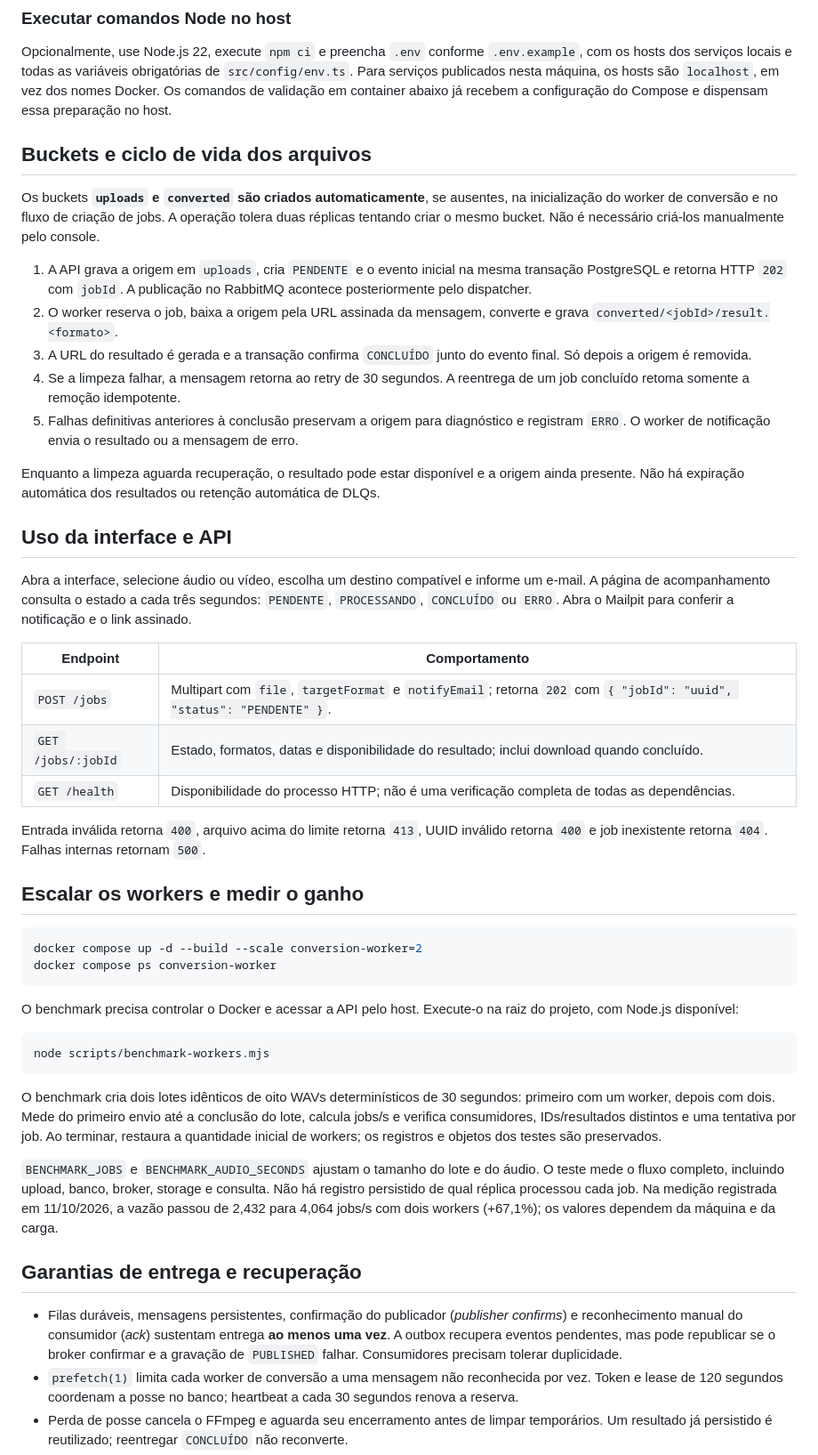
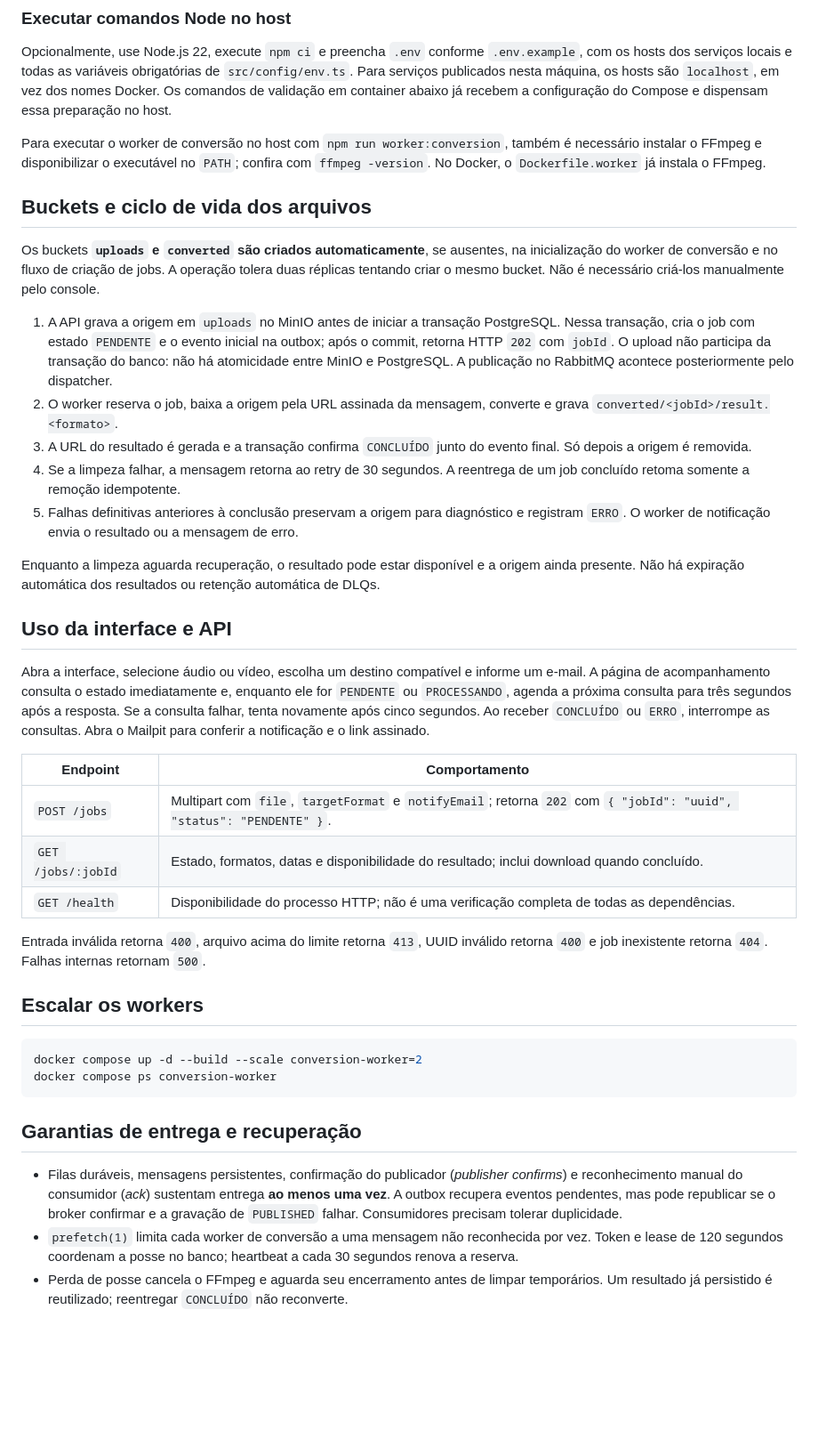
Before and after one commit to danilo-humberto/conversor-de-arquivos, a Markdown page: README.md, the part around one of its changes. Shown at 89% size. Drawn GitHub-style; blank space fills up the shorter version.

````diff
--- a/README.md
+++ b/README.md
@@ -73,11 +93,13 @@ Alterar credenciais no `.env` não reconfigura automaticamente usuários já cri
 
 Opcionalmente, use Node.js 22, execute `npm ci` e preencha `.env` conforme `.env.example`, com os hosts dos serviços locais e todas as variáveis obrigatórias de `src/config/env.ts`. Para serviços publicados nesta máquina, os hosts são `localhost`, em vez dos nomes Docker. Os comandos de validação em container abaixo já recebem a configuração do Compose e dispensam essa preparação no host.
 
+Para executar o worker de conversão no host com `npm run worker:conversion`, também é necessário instalar o FFmpeg e disponibilizar o executável no `PATH`; confira com `ffmpeg -version`. No Docker, o `Dockerfile.worker` já instala o FFmpeg.
+
 ## Buckets e ciclo de vida dos arquivos
 
 Os buckets **`uploads` e `converted` são criados automaticamente**, se ausentes, na inicialização do worker de conversão e no fluxo de criação de jobs. A operação tolera duas réplicas tentando criar o mesmo bucket. Não é necessário criá-los manualmente pelo console.
 
-1. A API grava a origem em `uploads`, cria `PENDENTE` e o evento inicial na mesma transação PostgreSQL e retorna HTTP `202` com `jobId`. A publicação no RabbitMQ acontece posteriormente pelo dispatcher.
+1. A API grava a origem em `uploads` no MinIO antes de iniciar a transação PostgreSQL. Nessa transação, cria o job com estado `PENDENTE` e o evento inicial na outbox; após o commit, retorna HTTP `202` com `jobId`. O upload não participa da transação do banco: não há atomicidade entre MinIO e PostgreSQL. A publicação no RabbitMQ acontece posteriormente pelo dispatcher.
 2. O worker reserva o job, baixa a origem pela URL assinada da mensagem, converte e grava `converted/<jobId>/result.<formato>`.
 3. A URL do resultado é gerada e a transação confirma `CONCLUÍDO` junto do evento final. Só depois a origem é removida.
 4. Se a limpeza falhar, a mensagem retorna ao retry de 30 segundos. A reentrega de um job concluído retoma somente a remoção idempotente.
@@ -87,36 +109,26 @@ Enquanto a limpeza aguarda recuperação, o resultado pode estar disponível e a
 
 ## Uso da interface e API
 
-Abra a interface, selecione áudio ou vídeo, escolha um destino compatível e informe um e-mail. A página de acompanhamento consulta o estado a cada três segundos: `PENDENTE`, `PROCESSANDO`, `CONCLUÍDO` ou `ERRO`. Abra o Mailpit para conferir a notificação e o link assinado.
+Abra a interface, selecione áudio ou vídeo, escolha um destino compatível e informe um e-mail. A página de acompanhamento consulta o estado imediatamente e, enquanto ele for `PENDENTE` ou `PROCESSANDO`, agenda a próxima consulta para três segundos após a resposta. Se a consulta falhar, tenta novamente após cinco segundos. Ao receber `CONCLUÍDO` ou `ERRO`, interrompe as consultas. Abra o Mailpit para conferir a notificação e o link assinado.
 
-| Endpoint | Comportamento |
-| --- | --- |
-| `POST /jobs` | Multipart com `file`, `targetFormat` e `notifyEmail`; retorna `202` com `{ "jobId": "uuid", "status": "PENDENTE" }`. |
-| `GET /jobs/:jobId` | Estado, formatos, datas e disponibilidade do resultado; inclui download quando concluído. |
-| `GET /health` | Disponibilidade do processo HTTP; não é uma verificação completa de todas as dependências. |
+| Endpoint           | Comportamento                                                                                                        |
+| ------------------ | -------------------------------------------------------------------------------------------------------------------- |
+| `POST /jobs`       | Multipart com `file`, `targetFormat` e `notifyEmail`; retorna `202` com `{ "jobId": "uuid", "status": "PENDENTE" }`. |
+| `GET /jobs/:jobId` | Estado, formatos, datas e disponibilidade do resultado; inclui download quando concluído.                            |
+| `GET /health`      | Disponibilidade do processo HTTP; não é uma verificação completa de todas as dependências.                           |
 
 Entrada inválida retorna `400`, arquivo acima do limite retorna `413`, UUID inválido retorna `400` e job inexistente retorna `404`. Falhas internas retornam `500`.
 
-## Escalar os workers e medir o ganho
+## Escalar os workers
 
 ```sh
 docker compose up -d --build --scale conversion-worker=2
 docker compose ps conversion-worker
 ```
 
-O benchmark precisa controlar o Docker e acessar a API pelo host. Execute-o na raiz do projeto, com Node.js disponível:
-
-```sh
-node scripts/benchmark-workers.mjs
-```
-
-O benchmark cria dois lotes idênticos de oito WAVs determinísticos de 30 segundos: primeiro com um worker, depois com dois. Mede do primeiro envio até a conclusão do lote, calcula jobs/s e verifica consumidores, IDs/resultados distintos e uma tentativa por job. Ao terminar, restaura a quantidade inicial de workers; os registros e objetos dos testes são preservados.
-
-`BENCHMARK_JOBS` e `BENCHMARK_AUDIO_SECONDS` ajustam o tamanho do lote e do áudio. O teste mede o fluxo completo, incluindo upload, banco, broker, storage e consulta. Não há registro persistido de qual réplica processou cada job. Na medição registrada em 11/10/2026, a vazão passou de 2,432 para 4,064 jobs/s com dois workers (+67,1%); os valores dependem da máquina e da carga.
-
 ## Garantias de entrega e recuperação
 
-- Filas duráveis, mensagens persistentes, confirmação do publicador (*publisher confirms*) e reconhecimento manual do consumidor (*ack*) sustentam entrega **ao menos uma vez**. A outbox recupera eventos pendentes, mas pode republicar se o broker confirmar e a gravação de `PUBLISHED` falhar. Consumidores precisam tolerar duplicidade.
+- Filas duráveis, mensagens persistentes, confirmação do publicador (_publisher confirms_) e reconhecimento manual do consumidor (_ack_) sustentam entrega **ao menos uma vez**. A outbox recupera eventos pendentes, mas pode republicar se o broker confirmar e a gravação de `PUBLISHED` falhar. Consumidores precisam tolerar duplicidade.
 - `prefetch(1)` limita cada worker de conversão a uma mensagem não reconhecida por vez. Token e lease de 120 segundos coordenam a posse no banco; heartbeat a cada 30 segundos renova a reserva.
 - Perda de posse cancela o FFmpeg e aguarda seu encerramento antes de limpar temporários. Um resultado já persistido é reutilizado; reentregar `CONCLUÍDO` não reconverte.
 - Conversões têm no máximo três tentativas reservadas, inclusive após queda. Falhas comuns usam retries de 5 e 30 segundos e terminam em `ERRO`/`conversion.dlq` ao esgotar o teto.
````
Also changed, not shown: other parts of README.md (+48 -30 lines).
